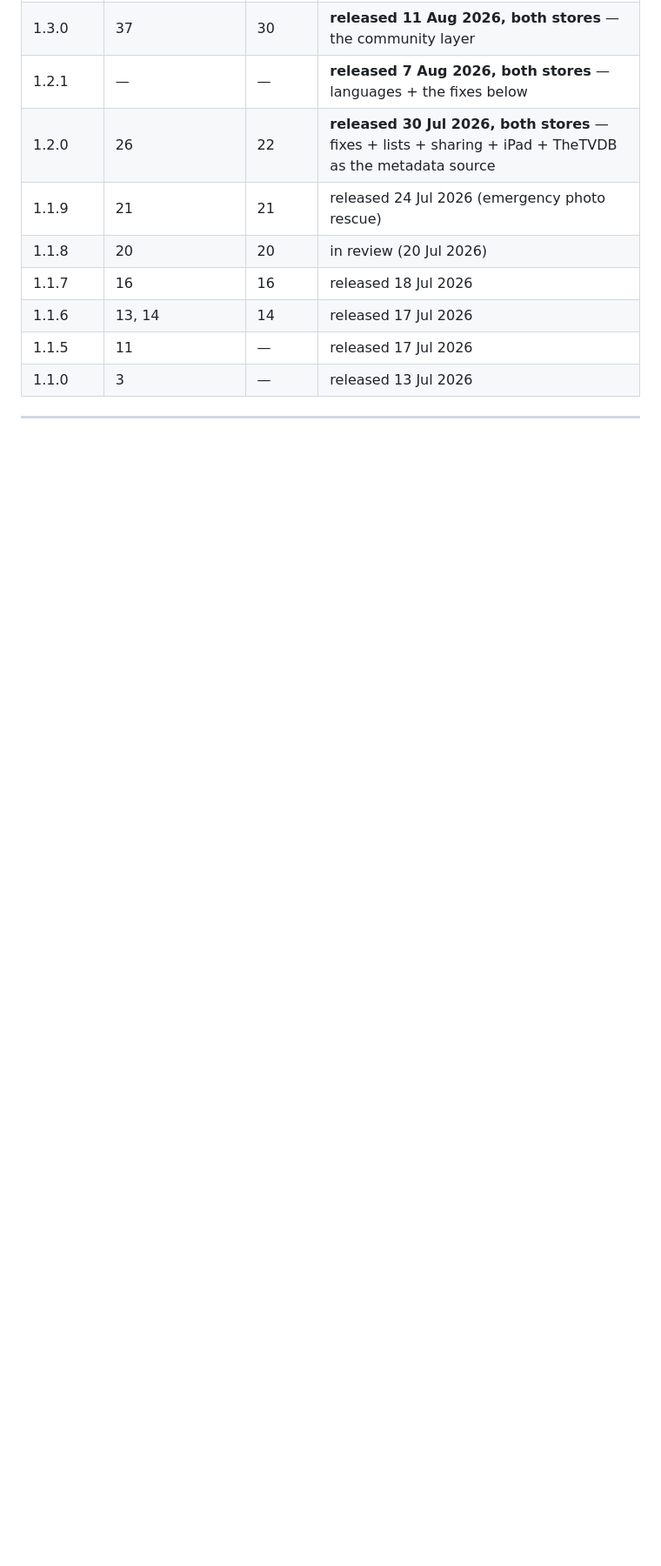
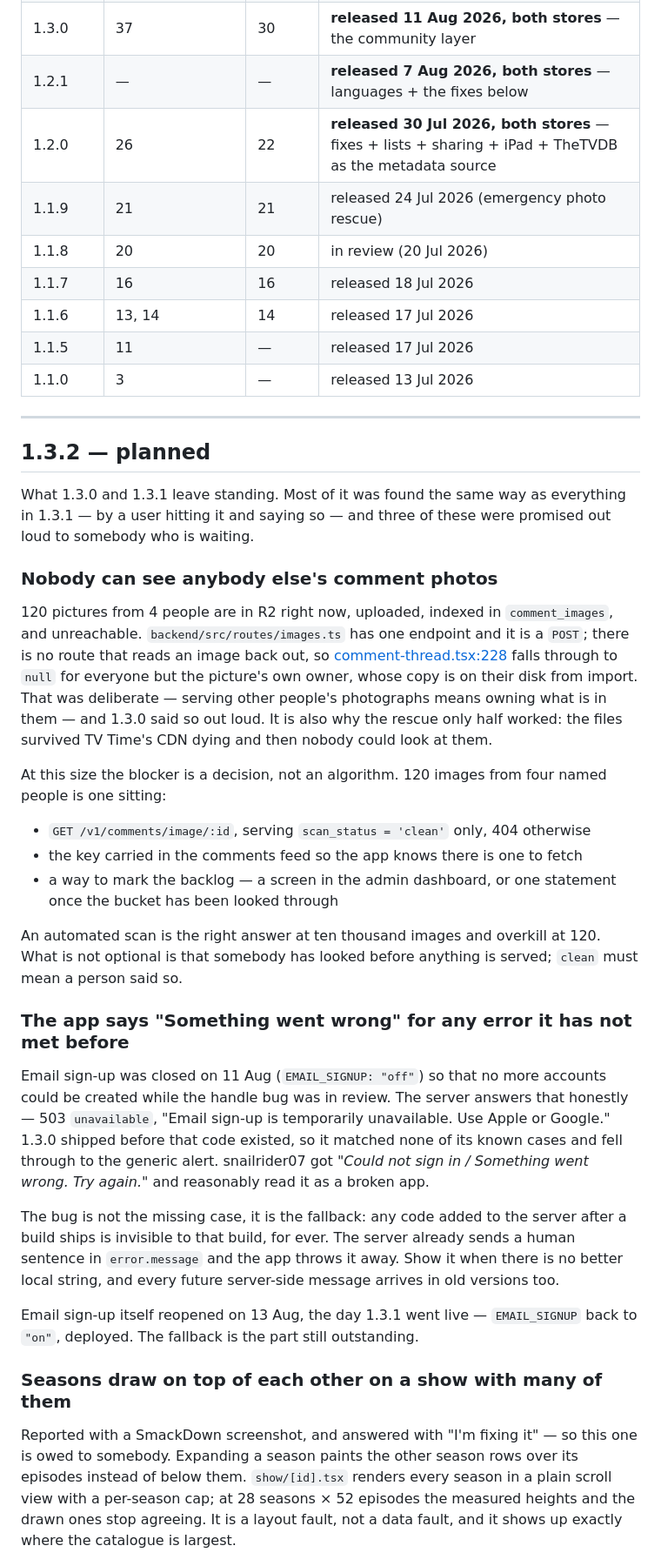
Before and after one commit to mahmoodbashar08/opentv-app, a Markdown page: CHANGELOG.md, the part around one of its changes. Shown at 87% size. Drawn GitHub-style; blank space fills up the shorter version.

```diff
--- a/CHANGELOG.md
+++ b/CHANGELOG.md
@@ -22,3 +23,58 @@ Play Console record rather than per-change.
 
 ---
 
+
+## 1.3.2 — planned
+
+What 1.3.0 and 1.3.1 leave standing. Most of it was found the same way as
+everything in 1.3.1 — by a user hitting it and saying so — and three of these
+were promised out loud to somebody who is waiting.
+
+### Nobody can see anybody else's comment photos
+120 pictures from 4 people are in R2 right now, uploaded, indexed in
+`comment_images`, and unreachable. `backend/src/routes/images.ts` has one
+endpoint and it is a `POST`; there is no route that reads an image back out, so
+[comment-thread.tsx:228](src/components/comment-thread.tsx#L228) falls through to
+`null` for everyone but the picture's own owner, whose copy is on their disk from
+import. That was deliberate — serving other people's photographs means owning
+what is in them — and 1.3.0 said so out loud. It is also why the rescue only half
+worked: the files survived TV Time's CDN dying and then nobody could look at them.
+
+At this size the blocker is a decision, not an algorithm. 120 images from four
+named people is one sitting:
+
+- `GET /v1/comments/image/:id`, serving `scan_status = 'clean'` only, 404 otherwise
+- the key carried in the comments feed so the app knows there is one to fetch
+- a way to mark the backlog — a screen in the admin dashboard, or one statement
+  once the bucket has been looked through
+
+An automated scan is the right answer at ten thousand images and overkill at
+120. What is not optional is that somebody has looked before anything is served;
+`clean` must mean a person said so.
+
+### The app says "Something went wrong" for any error it has not met before
+Email sign-up was closed on 11 Aug (`EMAIL_SIGNUP: "off"`) so that no more
+accounts could be created while the handle bug was in review. The server answers
+that honestly — 503 `unavailable`, "Email sign-up is temporarily unavailable. Use
+Apple or Google." 1.3.0 shipped before that code existed, so it matched none of
+its known cases and fell through to the generic alert. snailrider07 got *"Could
+not sign in / Something went wrong. Try again."* and reasonably read it as a
+broken app.
+
+The bug is not the missing case, it is the fallback: any code added to the server
+after a build ships is invisible to that build, for ever. The server already
+sends a human sentence in `error.message` and the app throws it away. Show it
+when there is no better local string, and every future server-side message
+arrives in old versions too.
+
+Email sign-up itself reopened on 13 Aug, the day 1.3.1 went live — `EMAIL_SIGNUP`
+back to `"on"`, deployed. The fallback is the part still outstanding.
+
+### Seasons draw on top of each other on a show with many of them
+Reported with a SmackDown screenshot, and answered with "I'm fixing it" — so
+this one is owed to somebody. Expanding a season paints the other season rows
+over its episodes instead of below them. `show/[id].tsx` renders every season in
+a plain scroll view with a per-season cap; at 28 seasons × 52 episodes the
+measured heights and the drawn ones stop agreeing. It is a layout fault, not a
+data fault, and it shows up exactly where the catalogue is largest.
+
```
Also changed, not shown: other parts of CHANGELOG.md (+45 -1 lines).
